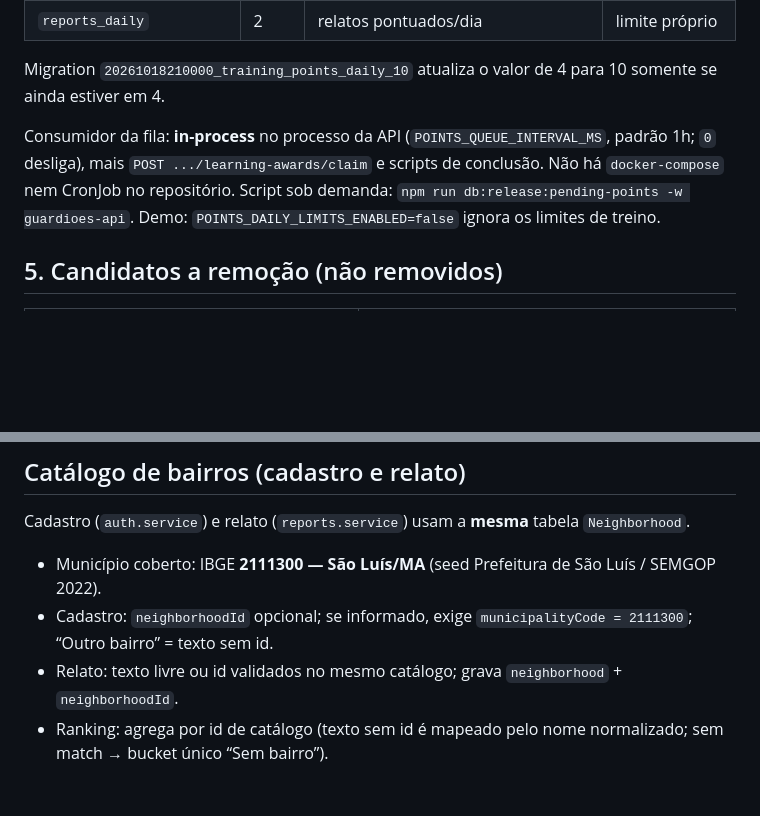
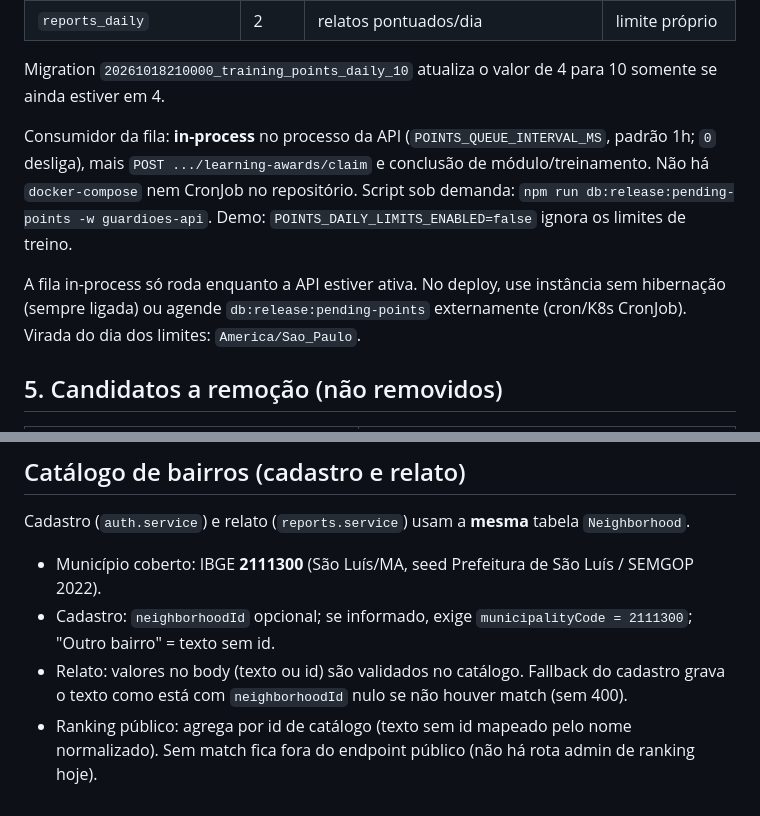
Before and after one commit to ismaelnetodev/equatorial-guardioes-api, a Markdown page: docs/MELHORIAS_BACKEND.md, 2 parts joined by grey strips. Drawn GitHub-style; blank space fills up the shorter version.

Commit message:
docs(back): note queue needs always-on API and remove dashes

```diff
--- a/docs/MELHORIAS_BACKEND.md
+++ b/docs/MELHORIAS_BACKEND.md
@@ -145,7 +145,9 @@ Nenhum item A a H estava resolvido de forma completa em branch remota pendente d
 
 Migration `20261018210000_training_points_daily_10` atualiza o valor de 4 para 10 somente se ainda estiver em 4.
 
-Consumidor da fila: **in-process** no processo da API (`POINTS_QUEUE_INTERVAL_MS`, padrão 1h; `0` desliga), mais `POST .../learning-awards/claim` e scripts de conclusão. Não há `docker-compose` nem CronJob no repositório. Script sob demanda: `npm run db:release:pending-points -w guardioes-api`. Demo: `POINTS_DAILY_LIMITS_ENABLED=false` ignora os limites de treino.
+Consumidor da fila: **in-process** no processo da API (`POINTS_QUEUE_INTERVAL_MS`, padrão 1h; `0` desliga), mais `POST .../learning-awards/claim` e conclusão de módulo/treinamento. Não há `docker-compose` nem CronJob no repositório. Script sob demanda: `npm run db:release:pending-points -w guardioes-api`. Demo: `POINTS_DAILY_LIMITS_ENABLED=false` ignora os limites de treino.
+
+A fila in-process só roda enquanto a API estiver ativa. No deploy, use instância sem hibernação (sempre ligada) ou agende `db:release:pending-points` externamente (cron/K8s CronJob). Virada do dia dos limites: `America/Sao_Paulo`.
 
 ## 5. Candidatos a remoção (não removidos)
 
@@ -229,7 +231,7 @@ Motivo de não executar agora: o mobile e os fluxos de progresso/treino dependem
 
 Cadastro (`auth.service`) e relato (`reports.service`) usam a **mesma** tabela `Neighborhood`.
 
-- Município coberto: IBGE **2111300 — São Luís/MA** (seed Prefeitura de São Luís / SEMGOP 2022).
-- Cadastro: `neighborhoodId` opcional; se informado, exige `municipalityCode = 2111300`; “Outro bairro” = texto sem id.
-- Relato: texto livre ou id validados no mesmo catálogo; grava `neighborhood` + `neighborhoodId`.
-- Ranking: agrega por id de catálogo (texto sem id é mapeado pelo nome normalizado; sem match → bucket único “Sem bairro”).
+- Município coberto: IBGE **2111300** (São Luís/MA, seed Prefeitura de São Luís / SEMGOP 2022).
+- Cadastro: `neighborhoodId` opcional; se informado, exige `municipalityCode = 2111300`; "Outro bairro" = texto sem id.
+- Relato: valores no body (texto ou id) são validados no catálogo. Fallback do cadastro grava o texto como está com `neighborhoodId` nulo se não houver match (sem 400).
+- Ranking público: agrega por id de catálogo (texto sem id mapeado pelo nome normalizado). Sem match fica fora do endpoint público (não há rota admin de ranking hoje).
```
Also changed, not shown: other parts of docs/MELHORIAS_BACKEND.md (+7 -7 lines).
